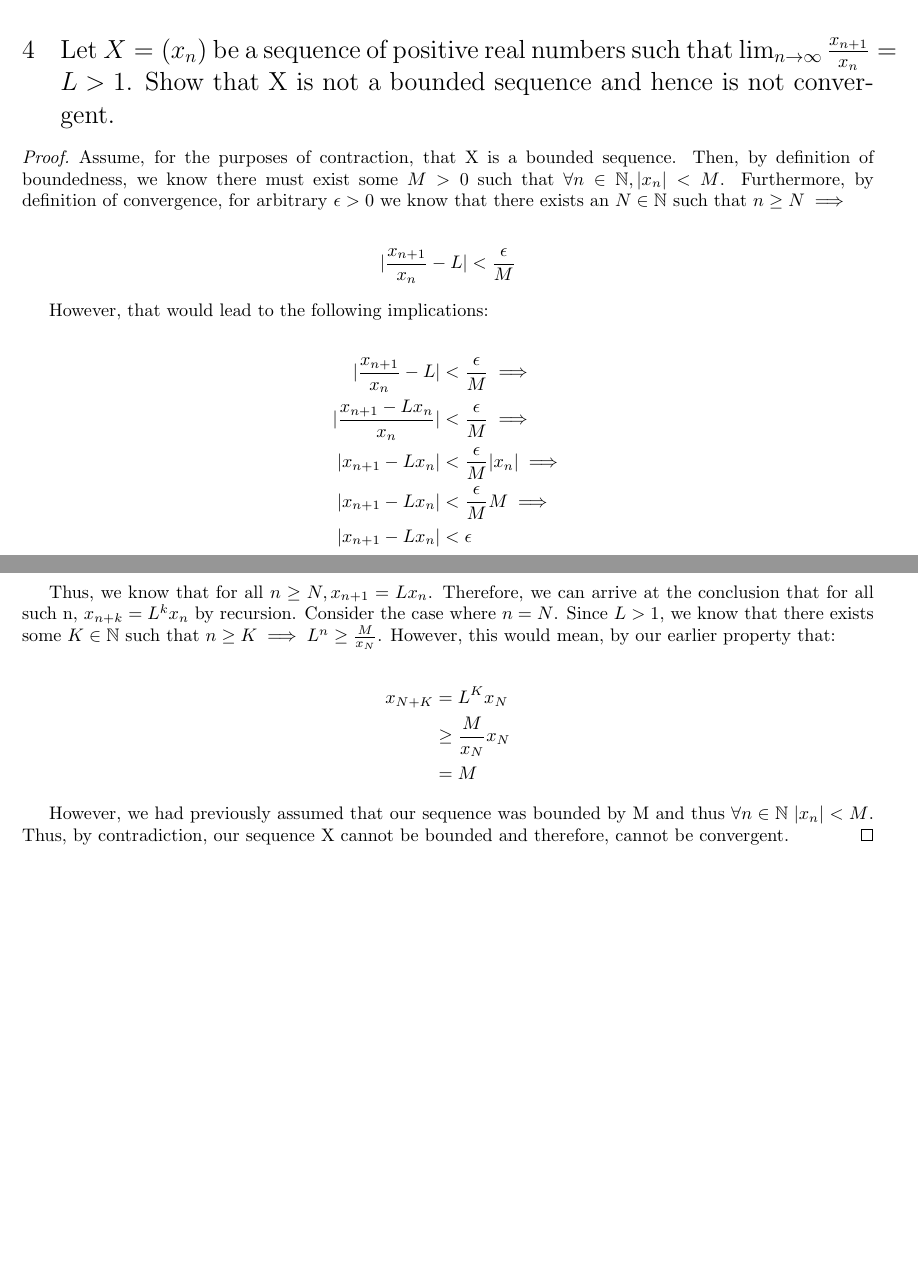
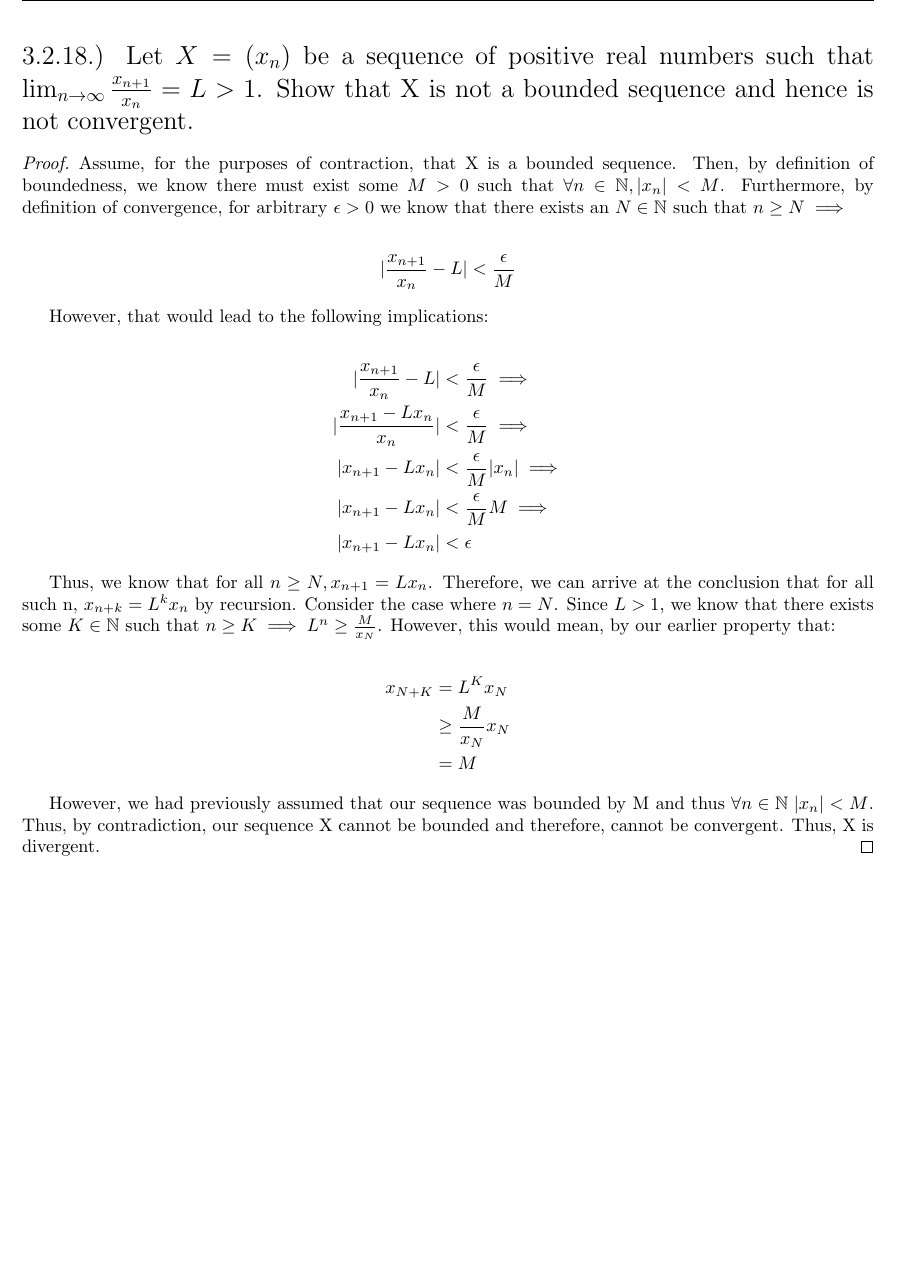
Before and after one commit to ValueAchooMatthew/MATH-3IA3-Coursework, a LaTeX problem sheet (Assignments/Assignment-2/assignment2.tex): two parts of pages 4 and 5 of 7 before the commit and part of page 5 of 8 after it, the two joined at a grey line, cut so that both start at the same text, the shorter picture padded with empty space. Compiled offline with pdfLaTeX.

Commit message:
Final formatting fixes for assignment 2

```diff
--- a/Assignments/Assignment-2/assignment2.tex
+++ b/Assignments/Assignment-2/assignment2.tex
@@ -214,7 +214,9 @@ The sequence $(x_n) = n$ is an example of a clearly divergent sequence (since it
 	&= 1
 \end{align*}
 
-\section{Let $X = (x_n)$ be a sequence of positive real numbers such that $\lim_{n\to\infty}{\frac{x_{n+1}}{x_n}} = L > 1$. Show that X is not a bounded sequence and hence is not convergent.}
+\newpage
+
+\mysection{3.2.18.) Let $X = (x_n)$ be a sequence of positive real numbers such that $\lim_{n\to\infty}{\frac{x_{n+1}}{x_n}} = L > 1$. Show that X is not a bounded sequence and hence is not convergent.}
 
 \begin{proof}
 	Assume, for the purposes of contraction, that X is a bounded sequence. Then, by definition of boundedness, we know there must exist some $M > 0$ such that $\forall n \in \mathbb{N}, |x_n| < M$. Furthermore, by definition of convergence, for arbitrary $\epsilon > 0$ we know that there exists an $N \in \mathbb{N}$ such that $n \ge N \implies$
@@ -241,5 +243,5 @@ The sequence $(x_n) = n$ is an example of a clearly divergent sequence (since it
 		&= M
 	\end{align*}
 
-	However, we had previously assumed that our sequence was bounded by M and thus $\forall n \in \mathbb{N} \; |x_n| < M $. Thus, by contradiction, our sequence X cannot be bounded and therefore, cannot be convergent.
+	However, we had previously assumed that our sequence was bounded by M and thus $\forall n \in \mathbb{N} \; |x_n| < M $. Thus, by contradiction, our sequence X cannot be bounded and therefore, cannot be convergent. Thus, X is divergent.
 \end{proof}
```
Also changed, not shown: Assignments/Assignment-2/assignment2.pdf, Assignments/Assignment-2/assignment2.tex (12 more changed lines).
